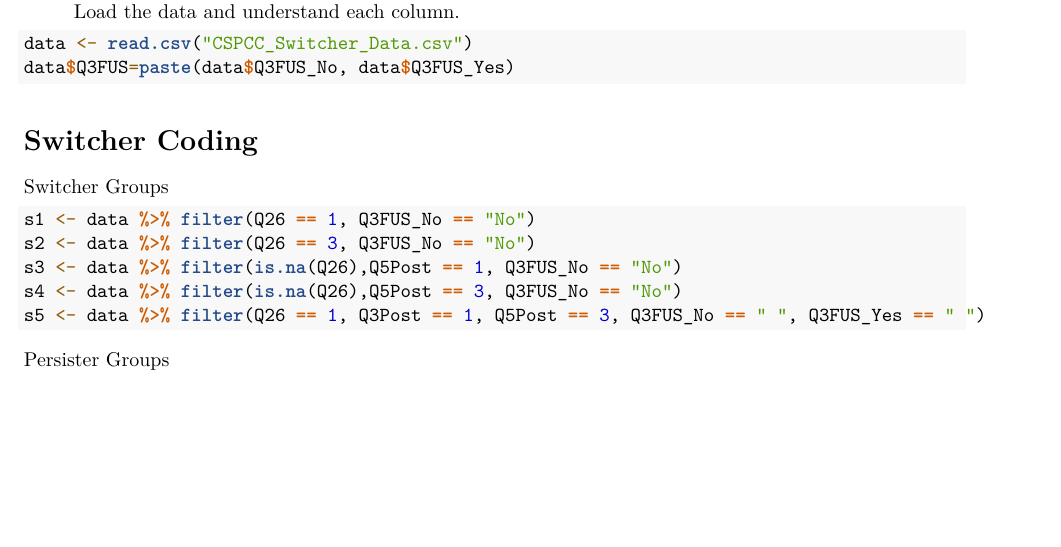
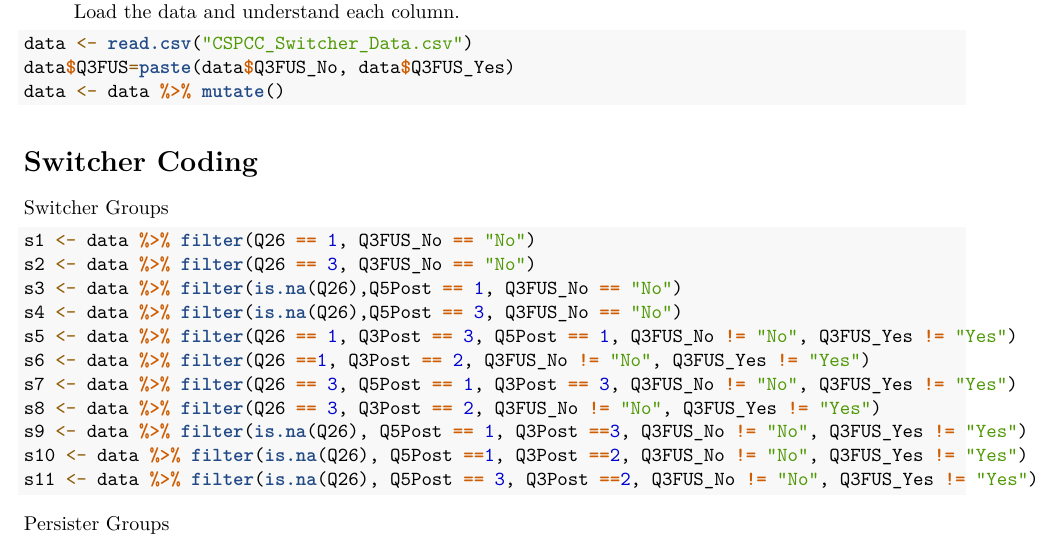
Before and after one commit to eklewis/Stat-472-Calc-Project-, an R Markdown document (Calc Project.Rmd): part of the page, cut so that both start at the same text, the shorter picture padded with empty space. Rendered offline with R 4.5, knitr and Pandoc, then LaTeX, with nearby package versions.

Commit message:
Switchers

````diff
--- a/Calc Project.Rmd
+++ b/Calc Project.Rmd
@@ -26,7 +26,7 @@ library(kableExtra)
 ```{r}
 data <- read.csv("CSPCC_Switcher_Data.csv")
 data$Q3FUS=paste(data$Q3FUS_No, data$Q3FUS_Yes)
-
+data <- data %>% mutate()
 ```
 
 
@@ -39,10 +39,13 @@ s1 <- data %>% filter(Q26 == 1, Q3FUS_No == "No")
 s2 <- data %>% filter(Q26 == 3, Q3FUS_No == "No")
 s3 <- data %>% filter(is.na(Q26),Q5Post == 1, Q3FUS_No == "No")
 s4 <- data %>% filter(is.na(Q26),Q5Post == 3, Q3FUS_No == "No")
-s5 <- data %>% filter(Q26 == 1, Q3Post == 1, Q5Post == 3, Q3FUS_No == " ", Q3FUS_Yes == " ")
-
-
-
+s5 <- data %>% filter(Q26 == 1, Q3Post == 3, Q5Post == 1, Q3FUS_No != "No", Q3FUS_Yes != "Yes")
+s6 <- data %>% filter(Q26 ==1, Q3Post == 2, Q3FUS_No != "No", Q3FUS_Yes != "Yes")
+s7 <- data %>% filter(Q26 == 3, Q5Post == 1, Q3Post == 3, Q3FUS_No != "No", Q3FUS_Yes != "Yes")
+s8 <- data %>% filter(Q26 == 3, Q3Post == 2, Q3FUS_No != "No", Q3FUS_Yes != "Yes")
+s9 <- data %>% filter(is.na(Q26), Q5Post == 1, Q3Post ==3, Q3FUS_No != "No", Q3FUS_Yes != "Yes")
+s10 <- data %>% filter(is.na(Q26), Q5Post ==1, Q3Post ==2, Q3FUS_No != "No", Q3FUS_Yes != "Yes")
+s11 <- data %>% filter(is.na(Q26), Q5Post == 3, Q3Post ==2, Q3FUS_No != "No", Q3FUS_Yes != "Yes")
 ```
 
 
````
